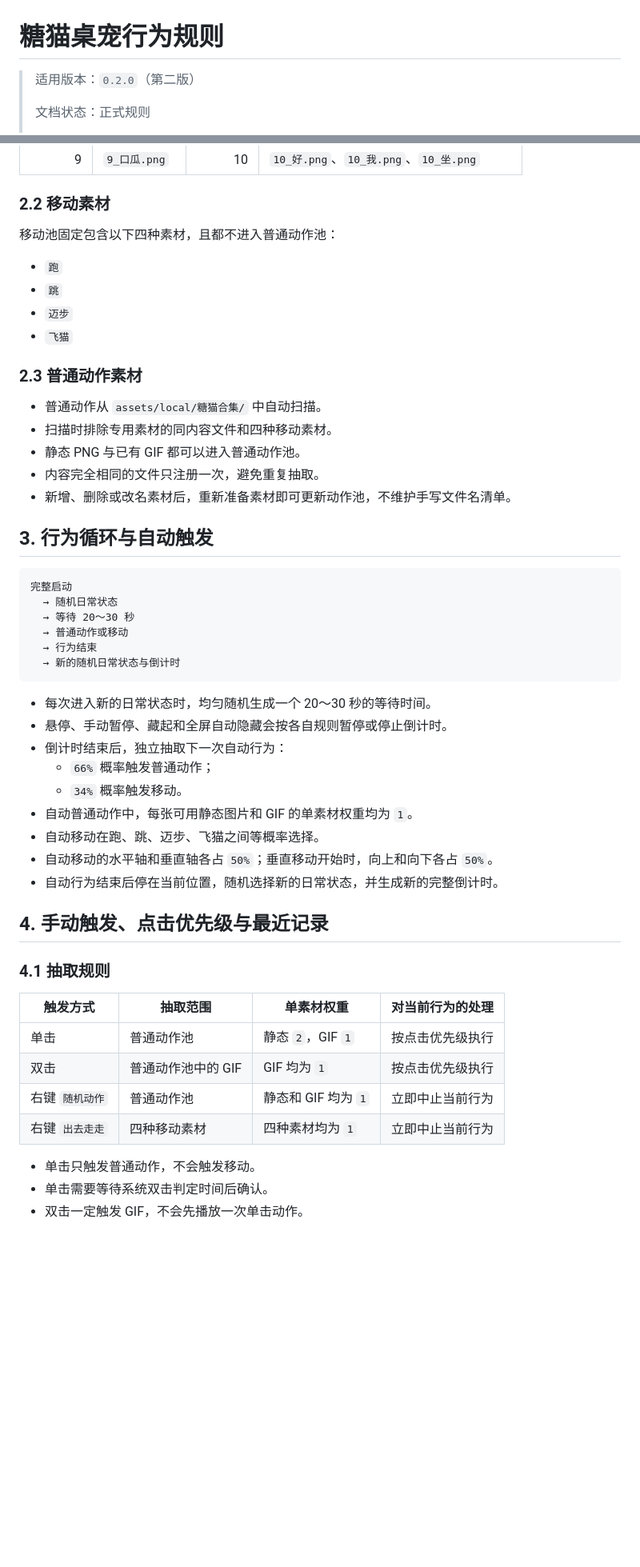
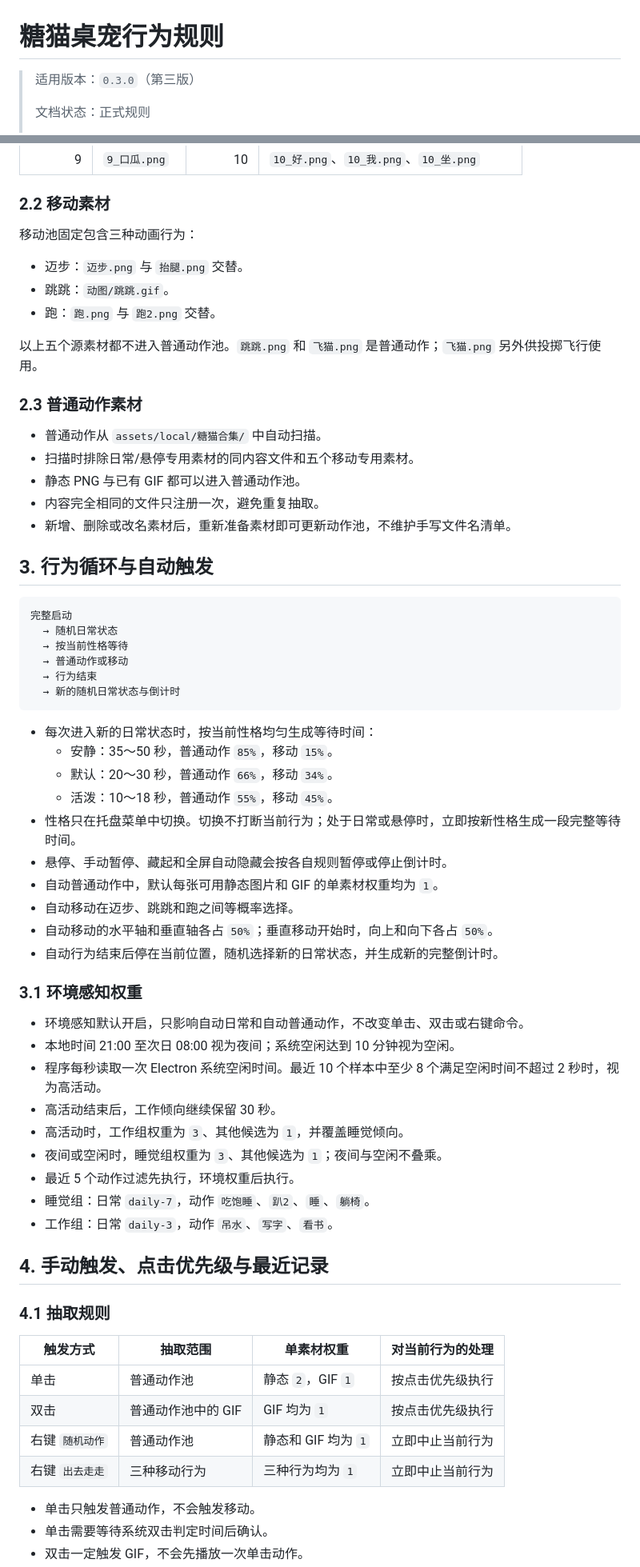
Before and after one commit to WalnuTpz/touneko-desktop-pet, a Markdown page: docs/桌宠规则.md, 2 parts joined by grey strips. Shown at 80% size. Drawn GitHub-style; blank space fills up the shorter version.

````diff
--- a/docs/桌宠规则.md
+++ b/docs/桌宠规则.md
@@ -1,6 +1,6 @@
 # 糖猫桌宠行为规则
 
-> 适用版本：`0.2.0`（第二版）
+> 适用版本：`0.3.0`（第三版）
 >
 > 文档状态：正式规则
 >
@@ -41,17 +41,18 @@
 
 ### 2.2 移动素材
 
-移动池固定包含以下四种素材，且都不进入普通动作池：
+移动池固定包含三种动画行为：
 
-- `跑`
-- `跳`
-- `迈步`
-- `飞猫`
+- 迈步：`迈步.png` 与 `抬腿.png` 交替。
+- 跳跳：`动图/跳跳.gif`。
+- 跑：`跑.png` 与 `跑2.png` 交替。
+
+以上五个源素材都不进入普通动作池。`跳跳.png` 和 `飞猫.png` 是普通动作；`飞猫.png` 另外供投掷飞行使用。
 
 ### 2.3 普通动作素材
 
 - 普通动作从 `assets/local/糖猫合集/` 中自动扫描。
-- 扫描时排除专用素材的同内容文件和四种移动素材。
+- 扫描时排除日常/悬停专用素材的同内容文件和五个移动专用素材。
 - 静态 PNG 与已有 GIF 都可以进入普通动作池。
 - 内容完全相同的文件只注册一次，避免重复抽取。
 - 新增、删除或改名素材后，重新准备素材即可更新动作池，不维护手写文件名清单。
@@ -61,21 +62,34 @@
 ```text
 完整启动
   → 随机日常状态
-  → 等待 20～30 秒
+  → 按当前性格等待
   → 普通动作或移动
   → 行为结束
   → 新的随机日常状态与倒计时
 ```
 
-- 每次进入新的日常状态时，均匀随机生成一个 20～30 秒的等待时间。
+- 每次进入新的日常状态时，按当前性格均匀生成等待时间：
+  - 安静：35～50 秒，普通动作 `85%`，移动 `15%`。
+  - 默认：20～30 秒，普通动作 `66%`，移动 `34%`。
+  - 活泼：10～18 秒，普通动作 `55%`，移动 `45%`。
+- 性格只在托盘菜单中切换。切换不打断当前行为；处于日常或悬停时，立即按新性格生成一段完整等待时间。
 - 悬停、手动暂停、藏起和全屏自动隐藏会按各自规则暂停或停止倒计时。
-- 倒计时结束后，独立抽取下一次自动行为：
-  - `66%` 概率触发普通动作；
-  - `34%` 概率触发移动。
-- 自动普通动作中，每张可用静态图片和 GIF 的单素材权重均为 `1`。
-- 自动移动在跑、跳、迈步、飞猫之间等概率选择。
+- 自动普通动作中，默认每张可用静态图片和 GIF 的单素材权重均为 `1`。
+- 自动移动在迈步、跳跳和跑之间等概率选择。
 - 自动移动的水平轴和垂直轴各占 `50%`；垂直移动开始时，向上和向下各占 `50%`。
 - 自动行为结束后停在当前位置，随机选择新的日常状态，并生成新的完整倒计时。
+
+### 3.1 环境感知权重
+
+- 环境感知默认开启，只影响自动日常和自动普通动作，不改变单击、双击或右键命令。
+- 本地时间 21:00 至次日 08:00 视为夜间；系统空闲达到 10 分钟视为空闲。
+- 程序每秒读取一次 Electron 系统空闲时间。最近 10 个样本中至少 8 个满足空闲时间不超过 2 秒时，视为高活动。
+- 高活动结束后，工作倾向继续保留 30 秒。
+- 高活动时，工作组权重为 `3`、其他候选为 `1`，并覆盖睡觉倾向。
+- 夜间或空闲时，睡觉组权重为 `3`、其他候选为 `1`；夜间与空闲不叠乘。
+- 最近 5 个动作过滤先执行，环境权重后执行。
+- 睡觉组：日常 `daily-7`，动作 `吃饱睡`、`趴2`、`睡`、`躺椅`。
+- 工作组：日常 `daily-3`，动作 `吊水`、`写字`、`看书`。
 
 ## 4. 手动触发、点击优先级与最近记录
 
@@ -86,7 +100,7 @@
 | 单击 | 普通动作池 | 静态 `2`，GIF `1` | 按点击优先级执行 |
 | 双击 | 普通动作池中的 GIF | GIF 均为 `1` | 按点击优先级执行 |
 | 右键 `随机动作` | 普通动作池 | 静态和 GIF 均为 `1` | 立即中止当前行为 |
-| 右键 `出去走走` | 四种移动素材 | 四种素材均为 `1` | 立即中止当前行为 |
+| 右键 `出去走走` | 三种移动行为 | 三种行为均为 `1` | 立即中止当前行为 |
 
 - 单击只触发普通动作，不会触发移动。
 - 单击需要等待系统双击判定时间后确认。
````
Also changed, not shown: other parts of docs/桌宠规则.md (+84 -38 lines), README.md (+12 -7 lines), assets/README.md (+8 -7 lines).
